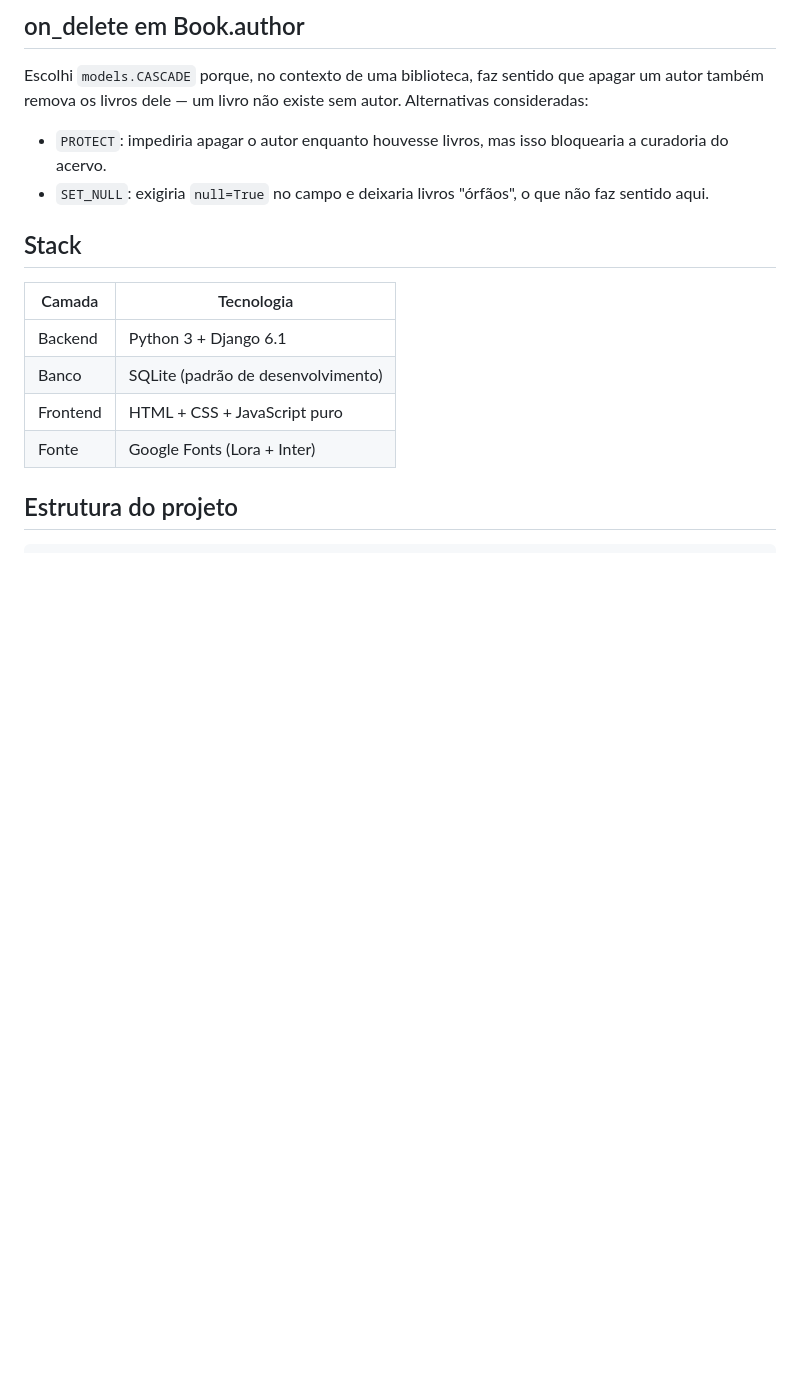
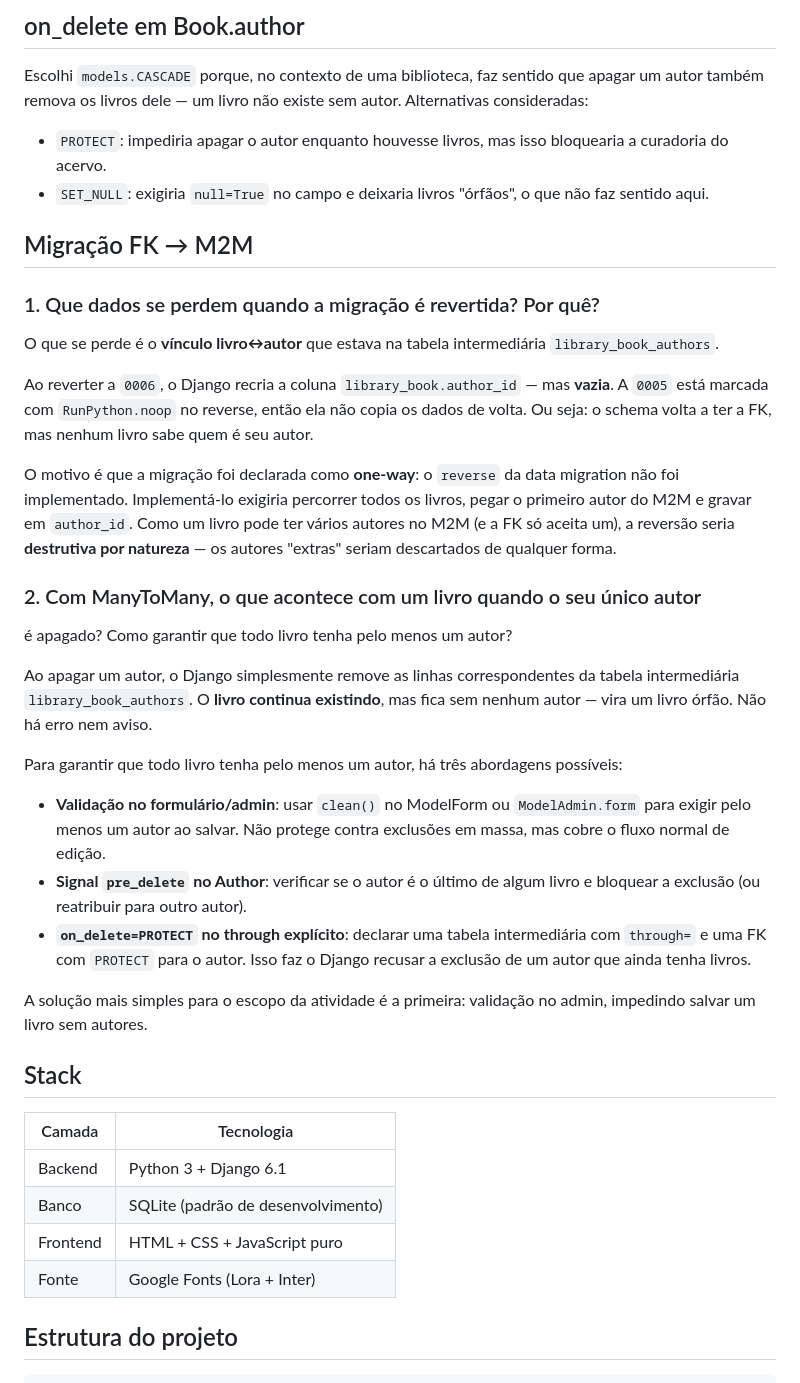
Before and after one commit to TallysCesarGB/2026-ads-dsw-task-library, a Markdown page: README.md, the part around the change. Rendered like a GitHub page; blank space fills up the shorter version.

Commit message:
docs(README): add section on FK to M2M migration implications and author deletion

```diff
--- a/README.md
+++ b/README.md
@@ -45,6 +45,47 @@ sem autor. Alternativas consideradas:
   bloquearia a curadoria do acervo.
 - `SET_NULL`: exigiria `null=True` no campo e deixaria livros "órfãos",
   o que não faz sentido aqui.
+
+## Migração FK → M2M
+
+### 1. Que dados se perdem quando a migração é revertida? Por quê?
+
+O que se perde é o **vínculo livro↔autor** que estava na tabela intermediária
+`library_book_authors`.
+
+Ao reverter a `0006`, o Django recria a coluna `library_book.author_id` — mas
+**vazia**. A `0005` está marcada com `RunPython.noop` no reverse, então ela não
+copia os dados de volta. Ou seja: o schema volta a ter a FK, mas nenhum livro
+sabe quem é seu autor.
+
+O motivo é que a migração foi declarada como **one-way**: o `reverse` da data
+migration não foi implementado. Implementá-lo exigiria percorrer todos os
+livros, pegar o primeiro autor do M2M e gravar em `author_id`. Como um livro
+pode ter vários autores no M2M (e a FK só aceita um), a reversão seria
+**destrutiva por natureza** — os autores "extras" seriam descartados de
+qualquer forma.
+
+### 2. Com ManyToMany, o que acontece com um livro quando o seu único autor
+   é apagado? Como garantir que todo livro tenha pelo menos um autor?
+
+Ao apagar um autor, o Django simplesmente remove as linhas correspondentes da
+tabela intermediária `library_book_authors`. O **livro continua existindo**,
+mas fica sem nenhum autor — vira um livro órfão. Não há erro nem aviso.
+
+Para garantir que todo livro tenha pelo menos um autor, há três abordagens
+possíveis:
+
+- **Validação no formulário/admin**: usar `clean()` no ModelForm ou
+  `ModelAdmin.form` para exigir pelo menos um autor ao salvar. Não protege
+  contra exclusões em massa, mas cobre o fluxo normal de edição.
+- **Signal `pre_delete` no Author**: verificar se o autor é o último de
+  algum livro e bloquear a exclusão (ou reatribuir para outro autor).
+- **`on_delete=PROTECT` no through explícito**: declarar uma tabela
+  intermediária com `through=` e uma FK com `PROTECT` para o autor. Isso
+  faz o Django recusar a exclusão de um autor que ainda tenha livros.
+
+A solução mais simples para o escopo da atividade é a primeira: validação
+no admin, impedindo salvar um livro sem autores.
 
 ## Stack
 
```
